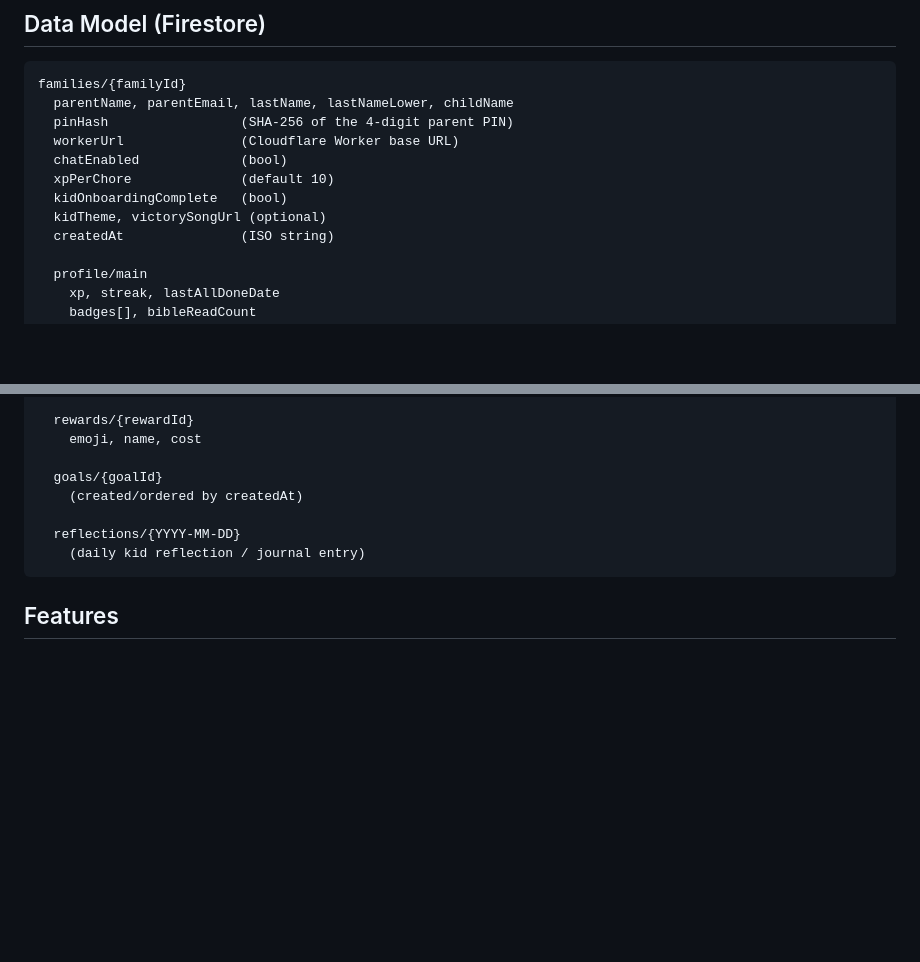
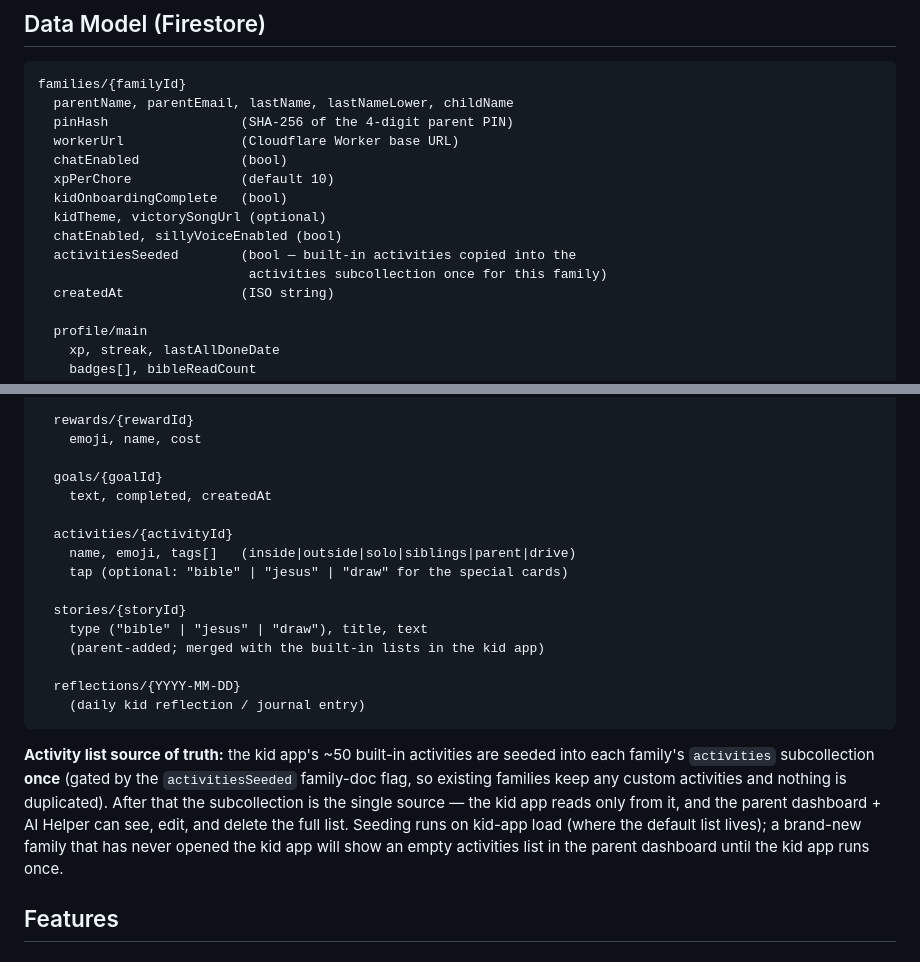
Before and after one commit to garrettjockel-creator/morning-chores, a Markdown page: specs.md, 2 parts joined by grey strips. GitHub-like rendering; blank space fills up the shorter version.

Commit message:
Document activities/stories collections and one-time seeding in specs
Co-Authored-By: Claude Opus 4.7 (1M context) <noreply@anthropic.com>

````diff
--- a/specs.md
+++ b/specs.md
@@ -75,6 +75,9 @@ families/{familyId}
   xpPerChore              (default 10)
   kidOnboardingComplete   (bool)
   kidTheme, victorySongUrl (optional)
+  chatEnabled, sillyVoiceEnabled (bool)
+  activitiesSeeded        (bool — built-in activities copied into the
+                           activities subcollection once for this family)
   createdAt               (ISO string)
 
   profile/main
@@ -96,11 +99,30 @@ families/{familyId}
     emoji, name, cost
 
   goals/{goalId}
-    (created/ordered by createdAt)
+    text, completed, createdAt
+
+  activities/{activityId}
+    name, emoji, tags[]   (inside|outside|solo|siblings|parent|drive)
+    tap (optional: "bible" | "jesus" | "draw" for the special cards)
+
+  stories/{storyId}
+    type ("bible" | "jesus" | "draw"), title, text
+    (parent-added; merged with the built-in lists in the kid app)
 
   reflections/{YYYY-MM-DD}
     (daily kid reflection / journal entry)
 ```
+
+**Activity list source of truth:** the kid app's ~50 built-in
+activities are seeded into each family's `activities` subcollection
+**once** (gated by the `activitiesSeeded` family-doc flag, so existing
+families keep any custom activities and nothing is duplicated). After
+that the subcollection is the single source — the kid app reads only
+from it, and the parent dashboard + AI Helper can see, edit, and delete
+the full list. Seeding runs on kid-app load (where the default list
+lives); a brand-new family that has never opened the kid app will show
+an empty activities list in the parent dashboard until the kid app
+runs once.
 
 ## Features
 
````
